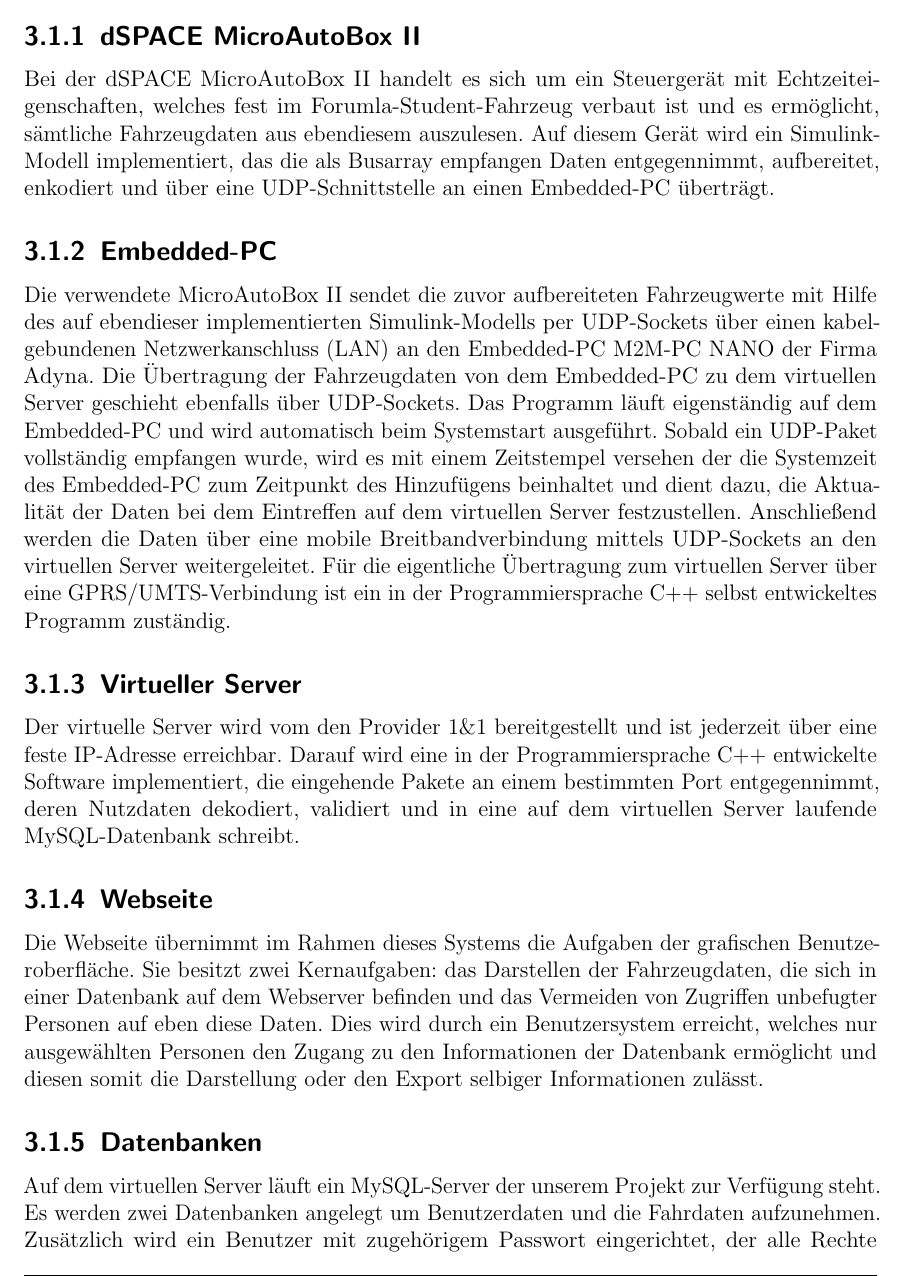
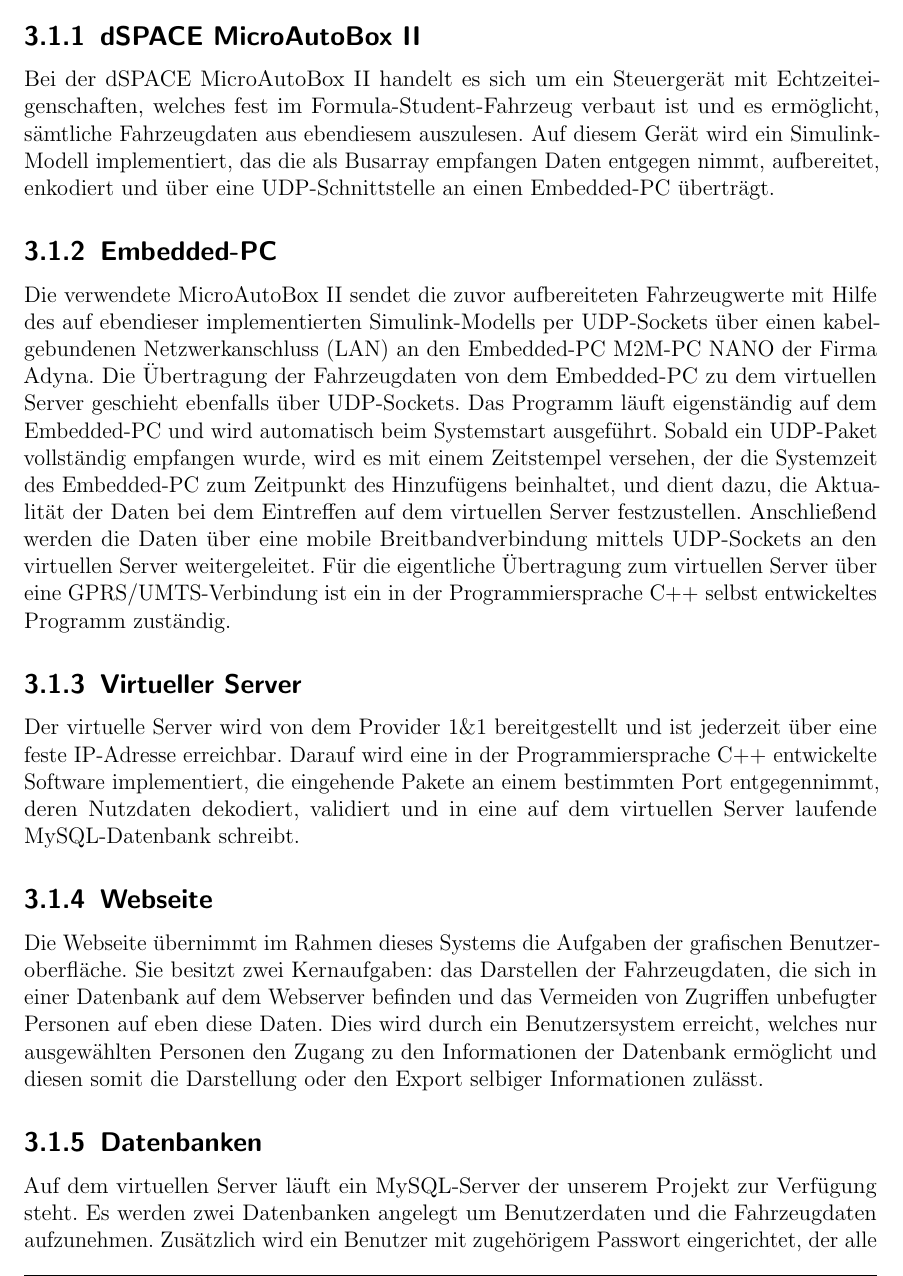
Before and after one commit to fooWander/tui_swp_formula, a LaTeX document (doku/entwurf/Entwurfsdokument_template.tex): part of page 7 of 41, cut so that both start at the same text. Compiled offline with pdfLaTeX; an older LaTeX class or package is replaced by its successor.

Commit message:
Rechtschreibverbesserungen

```diff
--- a/doku/entwurf/Entwurfsdokument_template.tex
+++ b/doku/entwurf/Entwurfsdokument_template.tex
@@ -230,23 +230,23 @@ Aufgrund der Komplexität des Systems, die aus einer Vielzahl an unterschiedlich
 
 \subsection{dSPACE MicroAutoBox II}
 
-Bei der dSPACE MicroAutoBox II handelt es sich um ein Steuergerät mit Echtzeiteigenschaften, welches fest im Forumla-Student-Fahrzeug verbaut ist und es ermöglicht, sämtliche Fahrzeugdaten aus ebendiesem auszulesen. Auf diesem Gerät wird ein Simulink-Modell implementiert, das die als Busarray empfangen Daten entgegennimmt, aufbereitet, enkodiert und über eine UDP-Schnittstelle an einen Embedded-PC überträgt.
+Bei der dSPACE MicroAutoBox II handelt es sich um ein Steuergerät mit Echtzeiteigenschaften, welches fest im Formula-Student-Fahrzeug verbaut ist und es ermöglicht, sämtliche Fahrzeugdaten aus ebendiesem auszulesen. Auf diesem Gerät wird ein Simulink-Modell implementiert, das die als Busarray empfangen Daten entgegen nimmt, aufbereitet, enkodiert und über eine UDP-Schnittstelle an einen Embedded-PC überträgt.
 
 \subsection{Embedded-PC}
 
-Die verwendete MicroAutoBox II sendet die zuvor aufbereiteten Fahrzeugwerte mit Hilfe des auf ebendieser implementierten Simulink-Modells per UDP-Sockets über einen kabelgebundenen Netzwerkanschluss (LAN) an den Embedded-PC M2M-PC NANO der Firma Adyna. Die Übertragung der Fahrzeugdaten von dem Embedded-PC zu dem virtuellen Server geschieht ebenfalls über UDP-Sockets. Das Programm läuft eigenständig auf dem Embedded-PC und wird automatisch beim Systemstart ausgeführt. Sobald ein UDP-Paket vollständig empfangen wurde, wird es mit einem Zeitstempel versehen der die Systemzeit des Embedded-PC zum Zeitpunkt des Hinzufügens beinhaltet und dient dazu, die Aktualität der Daten bei dem Eintreffen auf dem virtuellen Server festzustellen. Anschließend werden die Daten über eine mobile Breitbandverbindung mittels UDP-Sockets an den virtuellen Server weitergeleitet. Für die eigentliche Übertragung zum virtuellen Server über eine GPRS/UMTS-Verbindung ist ein in der Programmiersprache C++ selbst entwickeltes Programm zuständig.
+Die verwendete MicroAutoBox II sendet die zuvor aufbereiteten Fahrzeugwerte mit Hilfe des auf ebendieser implementierten Simulink-Modells per UDP-Sockets über einen kabelgebundenen Netzwerkanschluss (LAN) an den Embedded-PC M2M-PC NANO der Firma Adyna. Die Übertragung der Fahrzeugdaten von dem Embedded-PC zu dem virtuellen Server geschieht ebenfalls über UDP-Sockets. Das Programm läuft eigenständig auf dem Embedded-PC und wird automatisch beim Systemstart ausgeführt. Sobald ein UDP-Paket vollständig empfangen wurde, wird es mit einem Zeitstempel versehen, der die Systemzeit des Embedded-PC zum Zeitpunkt des Hinzufügens beinhaltet, und dient dazu, die Aktualität der Daten bei dem Eintreffen auf dem virtuellen Server festzustellen. Anschließend werden die Daten über eine mobile Breitbandverbindung mittels UDP-Sockets an den virtuellen Server weitergeleitet. Für die eigentliche Übertragung zum virtuellen Server über eine GPRS/UMTS-Verbindung ist ein in der Programmiersprache C++ selbst entwickeltes Programm zuständig.
 
 \subsection{Virtueller Server}
 
-Der virtuelle Server wird vom den Provider 1\&1 bereitgestellt und ist jederzeit über eine feste IP-Adresse erreichbar. Darauf wird eine in der Programmiersprache C++ entwickelte Software implementiert, die eingehende Pakete an einem bestimmten Port entgegennimmt, deren Nutzdaten dekodiert, validiert und in eine auf dem virtuellen Server laufende MySQL-Datenbank schreibt.
+Der virtuelle Server wird von dem Provider 1\&1 bereitgestellt und ist jederzeit über eine feste IP-Adresse erreichbar. Darauf wird eine in der Programmiersprache C++ entwickelte Software implementiert, die eingehende Pakete an einem bestimmten Port entgegennimmt, deren Nutzdaten dekodiert, validiert und in eine auf dem virtuellen Server laufende MySQL-Datenbank schreibt.
 
 \subsection{Webseite}
 
-Die Webseite übernimmt im Rahmen dieses Systems die Aufgaben der grafischen Benutzeroberfläche. Sie besitzt zwei Kernaufgaben: das Darstellen der Fahrzeugdaten, die sich in einer Datenbank auf dem Webserver befinden und das Vermeiden von Zugriffen unbefugter Personen auf eben diese Daten. Dies wird durch ein Benutzersystem erreicht, welches nur ausgewählten Personen den Zugang zu den Informationen der Datenbank ermöglicht und diesen somit die Darstellung oder den Export selbiger Informationen zulässt.
+Die Webseite übernimmt im Rahmen dieses Systems die Aufgaben der grafischen Benutzer-oberfläche. Sie besitzt zwei Kernaufgaben: das Darstellen der Fahrzeugdaten, die sich in einer Datenbank auf dem Webserver befinden und das Vermeiden von Zugriffen unbefugter Personen auf eben diese Daten. Dies wird durch ein Benutzersystem erreicht, welches nur ausgewählten Personen den Zugang zu den Informationen der Datenbank ermöglicht und diesen somit die Darstellung oder den Export selbiger Informationen zulässt.
 
 \subsection{Datenbanken}
 
-Auf dem virtuellen Server läuft ein MySQL-Server der unserem Projekt zur Verfügung steht. Es werden zwei Datenbanken angelegt um Benutzerdaten und die Fahrdaten aufzunehmen. Zusätzlich wird ein Benutzer mit zugehörigem Passwort eingerichtet, der alle Rechte auf die Datenbanken erhält und so dem Programm den Zugriff auf die Datenbanken zu ermöglichen. Für die Initialisierung der Datenbanken wird ein Script erstellt.
+Auf dem virtuellen Server läuft ein MySQL-Server der unserem Projekt zur Verfügung steht. Es werden zwei Datenbanken angelegt um Benutzerdaten und die Fahrzeugdaten aufzunehmen. Zusätzlich wird ein Benutzer mit zugehörigem Passwort eingerichtet, der alle Rechte auf die Datenbanken erhält und so dem Programm den Zugriff auf die Datenbanken zu ermöglichen. Für die Initialisierung der Datenbanken wird ein Skript erstellt.
 
 \subsubsection{Benutzerdaten-Datenbank}
 
```
Also changed, not shown: doku/entwurf/Entwurfsdokument_template.pdf, doku/entwurf/Entwurfsdokument_template.tex (4 more changed lines).
